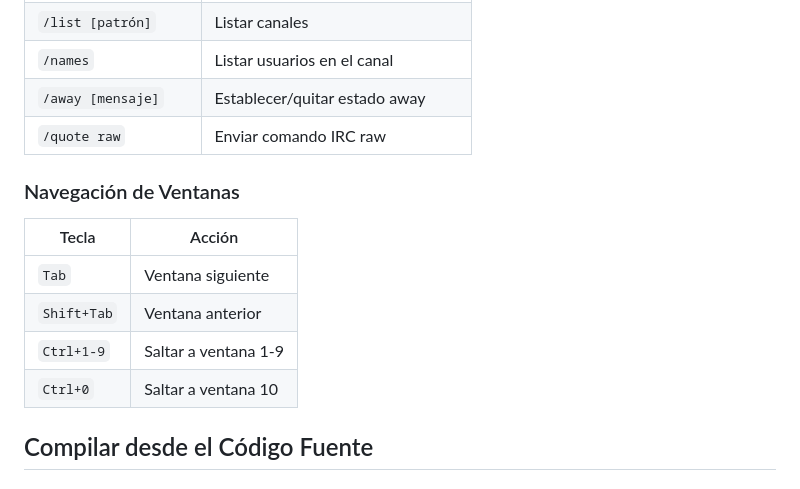
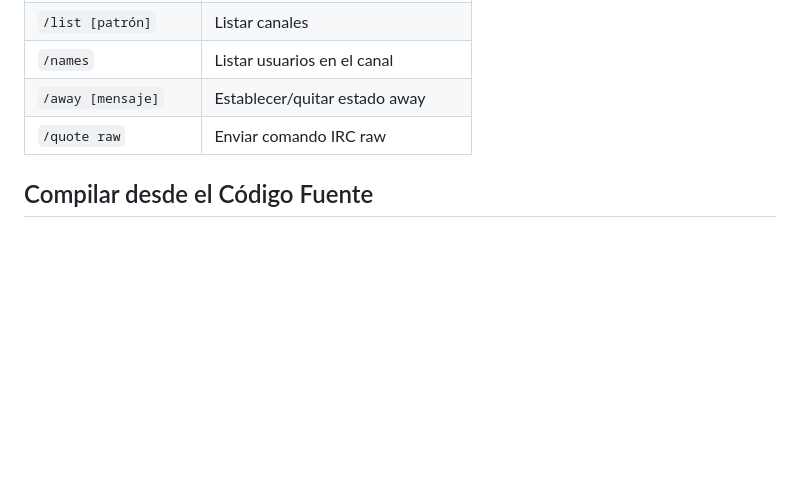
Before and after one commit to IgnacioMonge/SpecTalkZX, a Markdown page: READMEsp.md, the part around the change. Drawn GitHub-style; blank space fills up the shorter version.

```diff
--- a/READMEsp.md
+++ b/READMEsp.md
@@ -107,15 +107,6 @@ SpecTalk ZX es un cliente IRC completo que trae el chat moderno de internet al c
 | `/away [mensaje]` | Establecer/quitar estado away |
 | `/quote raw` | Enviar comando IRC raw |
 
-### Navegación de Ventanas
-
-| Tecla | Acción |
-|-------|--------|
-| `Tab` | Ventana siguiente |
-| `Shift+Tab` | Ventana anterior |
-| `Ctrl+1-9` | Saltar a ventana 1-9 |
-| `Ctrl+0` | Saltar a ventana 10 |
-
 ## Compilar desde el Código Fuente
 
 ### Requisitos
```
